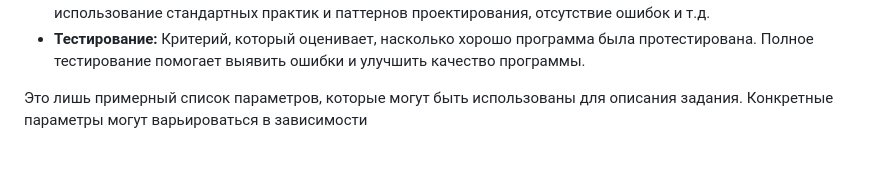
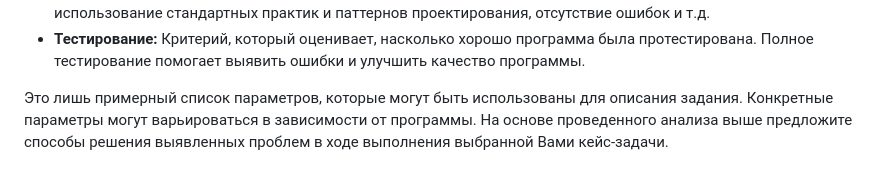
Before and after one commit to raewskycode/LMSSYN_PRACTICE, a Markdown page: README.md, the part around the change. GitHub-like rendering.

```diff
--- a/README.md
+++ b/README.md
@@ -35,4 +35,5 @@
 * **Качество кода:** Оценка качества кода включает такие аспекты, как читаемость, структурированность, использование стандартных практик и паттернов проектирования, отсутствие ошибок и т.д.
 * **Тестирование:** Критерий, который оценивает, насколько хорошо программа была протестирована. Полное тестирование помогает выявить ошибки и улучшить качество программы.
 
-Это лишь примерный список параметров, которые могут быть использованы для описания задания. Конкретные параметры могут варьироваться в зависимости
+Это лишь примерный список параметров, которые могут быть использованы для описания задания. Конкретные параметры могут варьироваться в зависимости от программы.
+На основе проведенного анализа выше предложите способы решения выявленных проблем в ходе выполнения выбранной Вами кейс-задачи.
```
